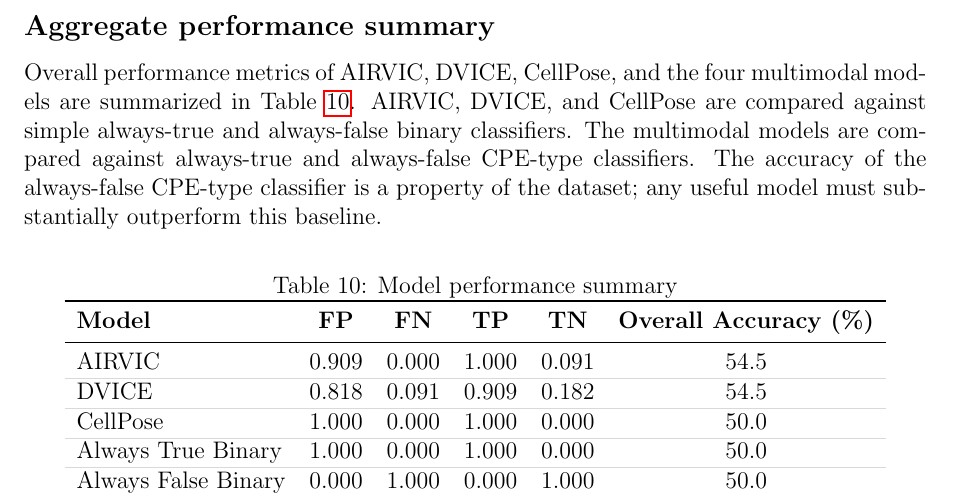
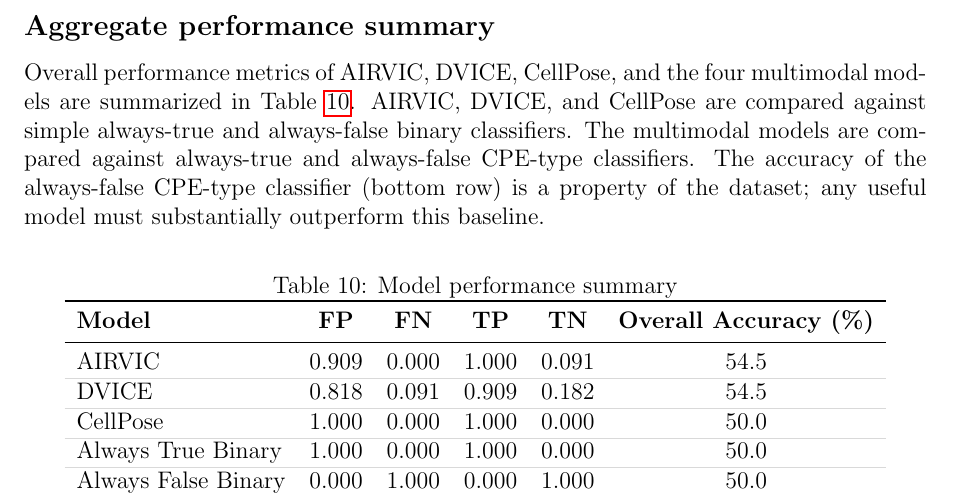
Before and after one commit to albert-mathews/VeroCellCultureImageProcessing, a LaTeX paper (paper/main_overleaf_template.tex, which reads paper/results.tex): part of page 12 of 14, cut so that both start at the same text. Compiled offline with pdfLaTeX; a missing bibliography style is replaced by a similar one.

Commit message:
clarify which row is the always false cpe-type classifier

```diff
--- a/paper/results.tex
+++ b/paper/results.tex
@@ -26,6 +26,6 @@ The per-morphology CPE detection results for the four multimodal large language
 \input{llm-cpe-detections.tex}
 
 \subsection*{Aggregate performance summary}
-Overall performance metrics of AIRVIC, DVICE, CellPose, and the four multimodal models are summarized in Table \ref{tab:aggregate-results}. AIRVIC, DVICE, and CellPose are compared against simple always-true and always-false binary classifiers. The multimodal models are compared against always-true and always-false CPE-type classifiers. The accuracy of the always-false CPE-type classifier is a property of the dataset; any useful model must substantially outperform this baseline.
+Overall performance metrics of AIRVIC, DVICE, CellPose, and the four multimodal models are summarized in Table \ref{tab:aggregate-results}. AIRVIC, DVICE, and CellPose are compared against simple always-true and always-false binary classifiers. The multimodal models are compared against always-true and always-false CPE-type classifiers. The accuracy of the always-false CPE-type classifier (bottom row) is a property of the dataset; any useful model must substantially outperform this baseline.
 
 \input{aggregate-results.tex}
```
